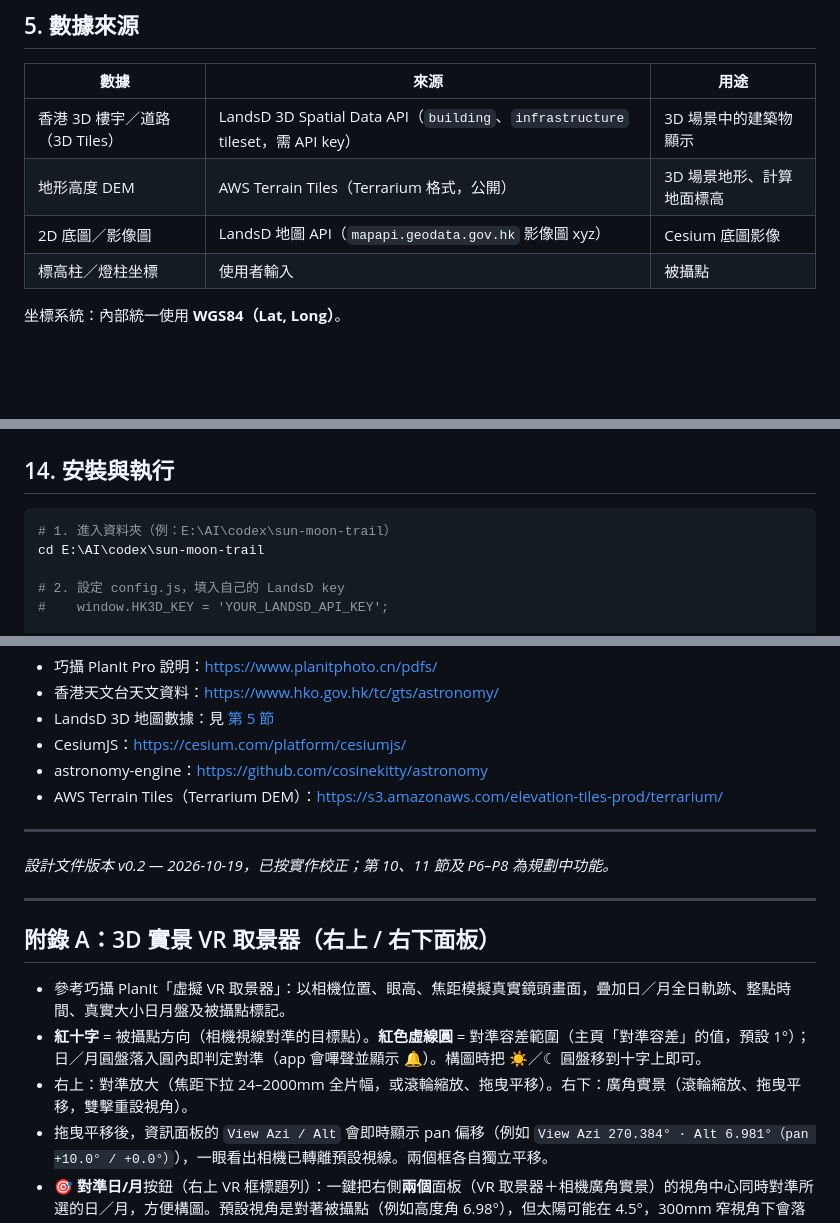
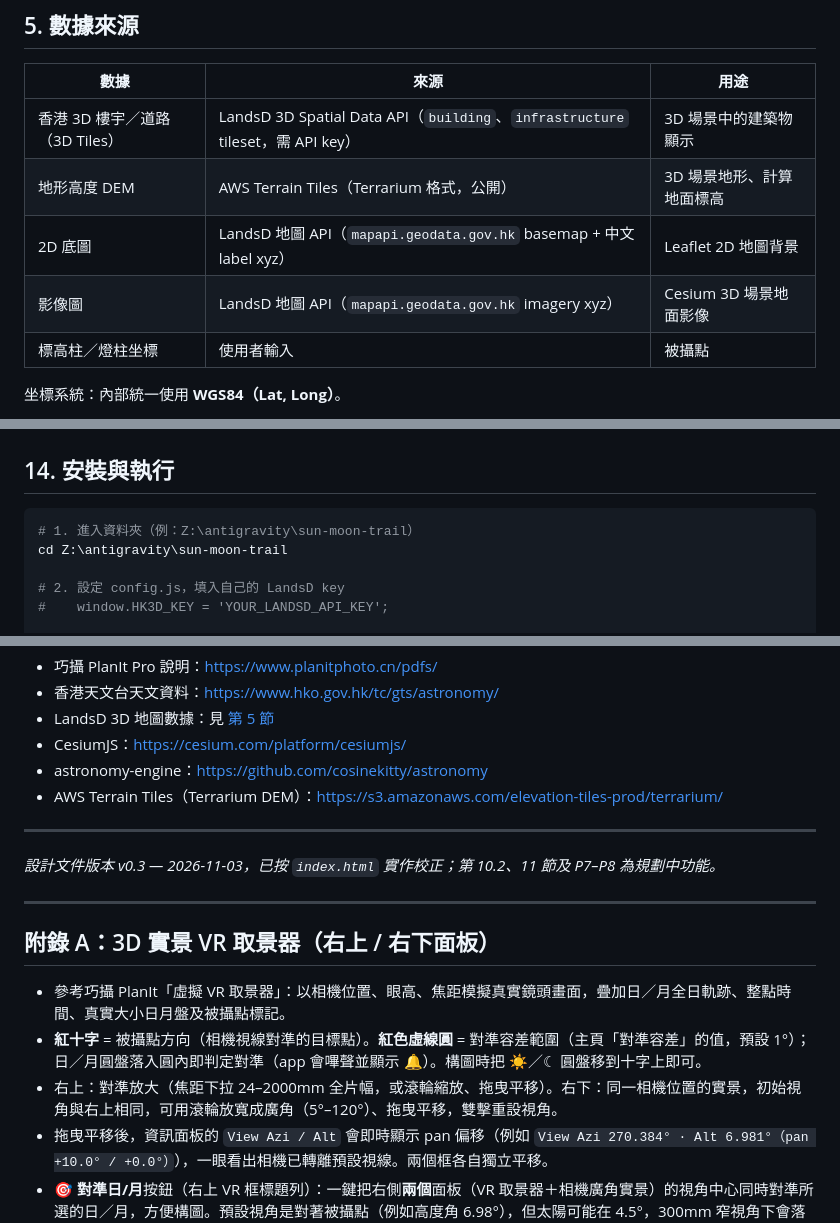
Before and after one commit to inchinet/sun-moon-trail, a Markdown page: README.md, 3 parts joined by grey strips. GitHub-like rendering; blank space fills up the shorter version.

````diff
--- a/README.md
+++ b/README.md
@@ -145,7 +145,8 @@ flowchart LR
 |---|---|---|
 | 香港 3D 樓宇／道路（3D Tiles） | LandsD 3D Spatial Data API（`building`、`infrastructure` tileset，需 API key） | 3D 場景中的建築物顯示 |
 | 地形高度 DEM | AWS Terrain Tiles（Terrarium 格式，公開） | 3D 場景地形、計算地面標高 |
-| 2D 底圖／影像圖 | LandsD 地圖 API（`mapapi.geodata.gov.hk` 影像圖 xyz） | Cesium 底圖影像 |
+| 2D 底圖 | LandsD 地圖 API（`mapapi.geodata.gov.hk` basemap + 中文 label xyz） | Leaflet 2D 地圖背景 |
+| 影像圖 | LandsD 地圖 API（`mapapi.geodata.gov.hk` imagery xyz） | Cesium 3D 場景地面影像 |
 | 標高柱／燈柱坐標 | 使用者輸入 | 被攝點 |
 
 坐標系統：內部統一使用 **WGS84（Lat, Long）**。
@@ -314,8 +317,8 @@ window.HK3D_KEY = '你的 LandsD API key';
 ## 14. 安裝與執行
 
 ```powershell
-# 1. 進入資料夾（例：E:\AI\codex\sun-moon-trail）
-cd E:\AI\codex\sun-moon-trail
+# 1. 進入資料夾（例：Z:\antigravity\sun-moon-trail）
+cd Z:\antigravity\sun-moon-trail
 
 # 2. 設定 config.js，填入自己的 LandsD key
 #    window.HK3D_KEY = 'YOUR_LANDSD_API_KEY';
@@ -390,7 +393,7 @@ python -m http.server 8765
 
 ---
 
-*設計文件版本 v0.2 — 2026-10-19，已按實作校正；第 10、11 節及 P6–P8 為規劃中功能。*
+*設計文件版本 v0.3 — 2026-11-03，已按 `index.html` 實作校正；第 10.2、11 節及 P7–P8 為規劃中功能。*
 
 ---
 
@@ -398,7 +401,7 @@ python -m http.server 8765
 
 - 參考巧攝 PlanIt「虛擬 VR 取景器」：以相機位置、眼高、焦距模擬真實鏡頭畫面，疊加日／月全日軌跡、整點時間、真實大小日月盤及被攝點標記。
 - **紅十字** = 被攝點方向（相機視線對準的目標點）。**紅色虛線圓** = 對準容差範圍（主頁「對準容差」的值，預設 1°）；日／月圓盤落入圓內即判定對準（app 會嗶聲並顯示 🔔）。構圖時把 ☀／☾ 圓盤移到十字上即可。
-- 右上：對準放大（焦距下拉 24–2000mm 全片幅，或滾輪縮放、拖曳平移）。右下：廣角實景（滾輪縮放、拖曳平移，雙擊重設視角）。
+- 右上：對準放大（焦距下拉 24–2000mm 全片幅，或滾輪縮放、拖曳平移）。右下：同一相機位置的實景，初始視角與右上相同，可用滾輪放寬成廣角（5°–120°）、拖曳平移，雙擊重設視角。
 - 拖曳平移後，資訊面板的 `View Azi / Alt` 會即時顯示 pan 偏移（例如 `View Azi 270.384° · Alt 6.981°（pan +10.0° / +0.0°）`），一眼看出相機已轉離預設視線。兩個框各自獨立平移。
 - **🎯 對準日/月**按鈕（右上 VR 框標題列）：一鍵把右側**兩個**面板（VR 取景器＋相機廣角實景）的視角中心同時對準所選的日／月，方便構圖。預設視角是對著被攝點（例如高度角 6.98°），但太陽可能在 4.5°，300mm 窄視角下會落在框外；按此鈕即置中。
 - **隱藏 3D 樓宇**勾選框（左面板相機區）：隱藏所有 3D 樓宇圖層（`tileset.show=false`，地形不受影響）。相機在低高度（如天橋 6m）時可能卡在 3D 數據的樓裡面，畫面出現巨大模糊塊；勾選即得乾淨視角，建議搭配手動地標使用。
````
Also changed, not shown: other parts of README.md (+36 -34 lines).
